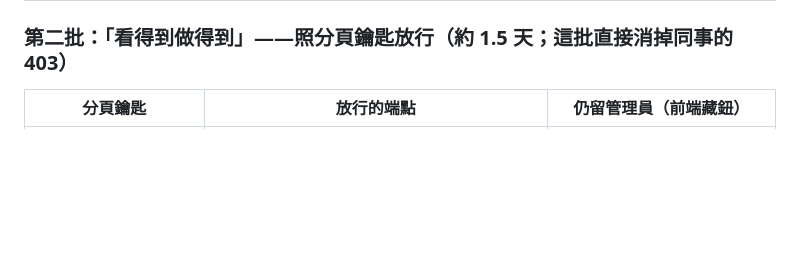
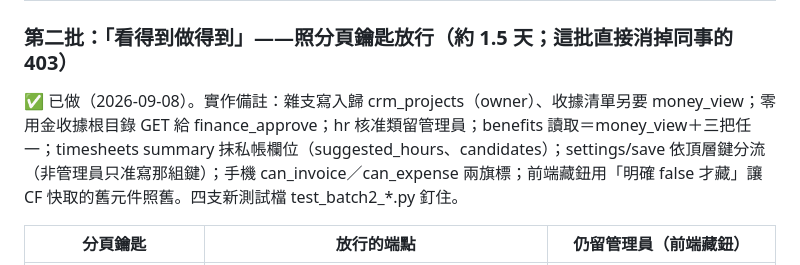
Before and after one commit to denniswang0513-del/Originsun-Media-Guard, a Markdown page: docs/RBAC_AUDIT.md, the part around the change. GitHub-like rendering; blank space fills up the shorter version.

Commit message:
docs(rbac): 稽核第二批完成備註
Co-Authored-By: Claude Fable 5.1 <noreply@anthropic.com>
Claude-Session: https://claude.ai/code/session_01B7LAqZDXJB3ZtTn7y6xgXB

```diff
--- a/docs/RBAC_AUDIT.md
+++ b/docs/RBAC_AUDIT.md
@@ -175,6 +175,8 @@
 
 ### 第二批：「看得到做得到」——照分頁鑰匙放行（約 1.5 天；這批直接消掉同事的 403）
 
+✅ 已做（2026-09-08）。實作備註：雜支寫入歸 crm_projects（owner）、收據清單另要 money_view；零用金收據根目錄 GET 給 finance_approve；hr 核准類留管理員；benefits 讀取＝money_view＋三把任一；timesheets summary 抹私帳欄位（suggested_hours、candidates）；settings/save 依頂層鍵分流（非管理員只准寫那組鍵）；手機 can_invoice／can_expense 兩旗標；前端藏鈕用「明確 false 才藏」讓 CF 快取的舊元件照舊。四支新測試檔 test_batch2_*.py 釘住。
+
 | 分頁鑰匙 | 放行的端點 | 仍留管理員（前端藏鈕） |
 |---|---|---|
 | `crm_staff` | 新增／編輯／履歷／照片／作品集讀寫／編輯連結；`GET portfolio`、`rate-history`（配 money_view） | 刪除、匯入 CSV |
```
